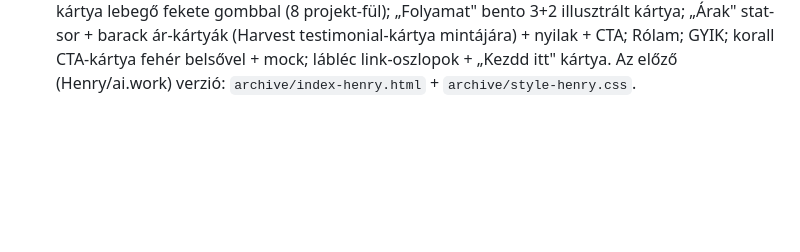
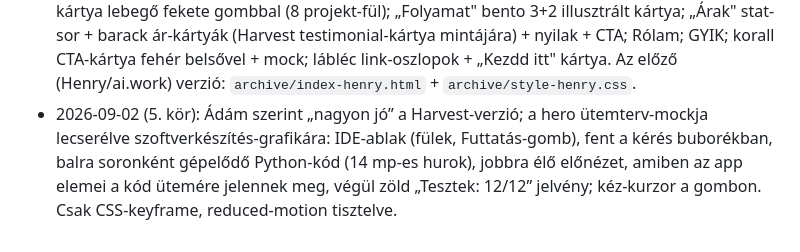
Before and after one commit to gyovaiadam97/gyovaiadam-hu, a Markdown page: TERV.md, the part around the change. Rendered like a GitHub page; blank space fills up the shorter version.

Commit message:
TERV: 5. kör naplózva
Co-Authored-By: Claude Fable 5.1 <noreply@anthropic.com>
Claude-Session: https://claude.ai/code/session_01LMBrChhoHMrK1Y8EWtXmsc

```diff
--- a/TERV.md
+++ b/TERV.md
@@ -150,3 +150,4 @@ Tájékoztató „-tól" sávok az oldalon, a pontos ár a spec után fix:
 - 2026-09-02 (4. kör, „nem tetszik, alkosd újra"): új refero-sablon = **www.getharvest.com** (Harvest). A Chrome-extension épp nem élt, ezért curl + headless Chrome: a refero HTML-ből kinyerve a DESIGN.md (`DESIGN-harvest.md`) és az eredeti URL; a Harvest oldal teljes képernyőképe + CSS-fájljai letöltve, színek pixelből mérve (alap #fbf5f0, barack kártya #f3ebe4, korall #fba37f, narancs #fa5d00, tinta #1d1e1c, meleg árnyék `0 4px 10px rgba(123,85,31,.21)`), betűk: Besley (Google Fonts, az eredeti is ezt tölti) + Inter a Muoto helyett.
   Szerkezet 1:1 a Harvest nyomán: lebegő fehér pill-nav; hero két oszlop (serif 72px forgó szóval + narancs kézi aláhúzás, email-„input" + fekete pill, pipák; jobbra korall keretes app-mock ütemtervvel és kéz-kurzorral); bizalmi sáv (technológiák szürke wordmarkokként); „Mit építek" kártyasor kézi rajzos ikonokkal + nyilak; „Munkáim" tab-pill sor + két oszlop + csíkos barack keretben fehér mock-kártya lebegő fekete gombbal (8 projekt-fül); „Folyamat" bento 3+2 illusztrált kártya; „Árak" stat-sor + barack ár-kártyák (Harvest testimonial-kártya mintájára) + nyilak + CTA; Rólam; GYIK; korall CTA-kártya fehér belsővel + mock; lábléc link-oszlopok + „Kezdd itt" kártya.
   Az előző (Henry/ai.work) verzió: `archive/index-henry.html` + `archive/style-henry.css`.
+- 2026-09-02 (5. kör): Ádám szerint „nagyon jó” a Harvest-verzió; a hero ütemterv-mockja lecserélve szoftverkészítés-grafikára: IDE-ablak (fülek, Futtatás-gomb), fent a kérés buborékban, balra soronként gépelődő Python-kód (14 mp-es hurok), jobbra élő előnézet, amiben az app elemei a kód ütemére jelennek meg, végül zöld „Tesztek: 12/12” jelvény; kéz-kurzor a gombon. Csak CSS-keyframe, reduced-motion tisztelve.
```
